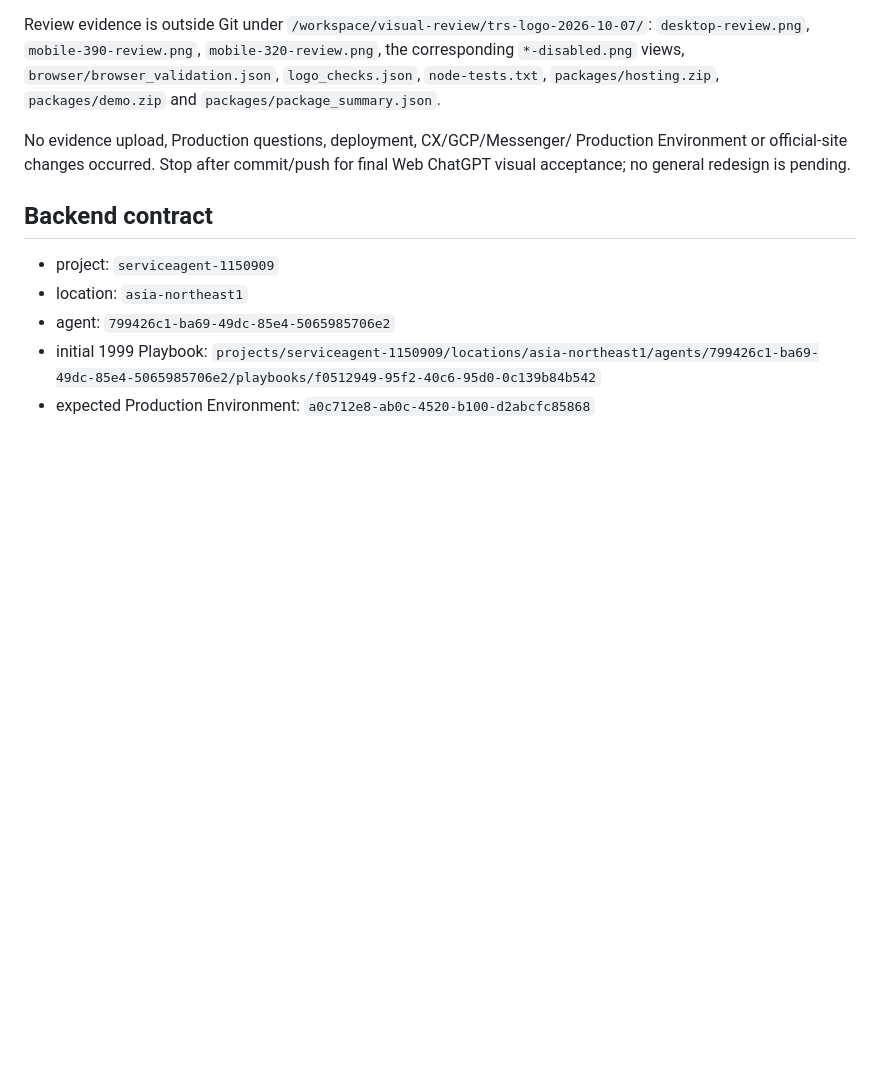
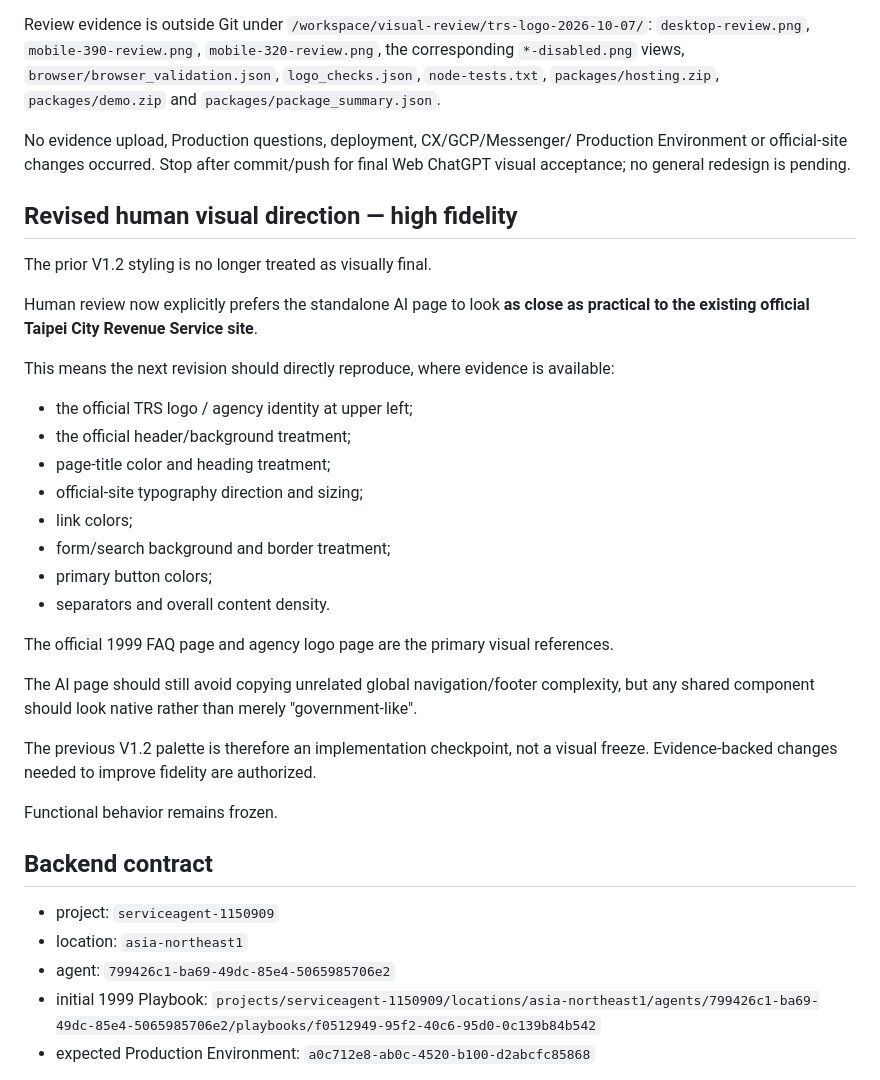
Before and after one commit to taipei-tax-lab/tpctax-1999-ai-web, a Markdown page: PROJECT_STATE.md, the part around the change. GitHub-like rendering; blank space fills up the shorter version.

Commit message:
docs: record high-fidelity official-site visual direction

```diff
--- a/PROJECT_STATE.md
+++ b/PROJECT_STATE.md
@@ -312,6 +312,31 @@ No evidence upload, Production questions, deployment, CX/GCP/Messenger/
 Production Environment or official-site changes occurred. Stop after commit/push
 for final Web ChatGPT visual acceptance; no general redesign is pending.
 
+## Revised human visual direction — high fidelity
+
+The prior V1.2 styling is no longer treated as visually final.
+
+Human review now explicitly prefers the standalone AI page to look **as close as practical to the existing official Taipei City Revenue Service site**.
+
+This means the next revision should directly reproduce, where evidence is available:
+
+- the official TRS logo / agency identity at upper left;
+- the official header/background treatment;
+- page-title color and heading treatment;
+- official-site typography direction and sizing;
+- link colors;
+- form/search background and border treatment;
+- primary button colors;
+- separators and overall content density.
+
+The official 1999 FAQ page and agency logo page are the primary visual references.
+
+The AI page should still avoid copying unrelated global navigation/footer complexity, but any shared component should look native rather than merely "government-like".
+
+The previous V1.2 palette is therefore an implementation checkpoint, not a visual freeze. Evidence-backed changes needed to improve fidelity are authorized.
+
+Functional behavior remains frozen.
+
 ## Backend contract
 
 - project: `serviceagent-1150909`
```
